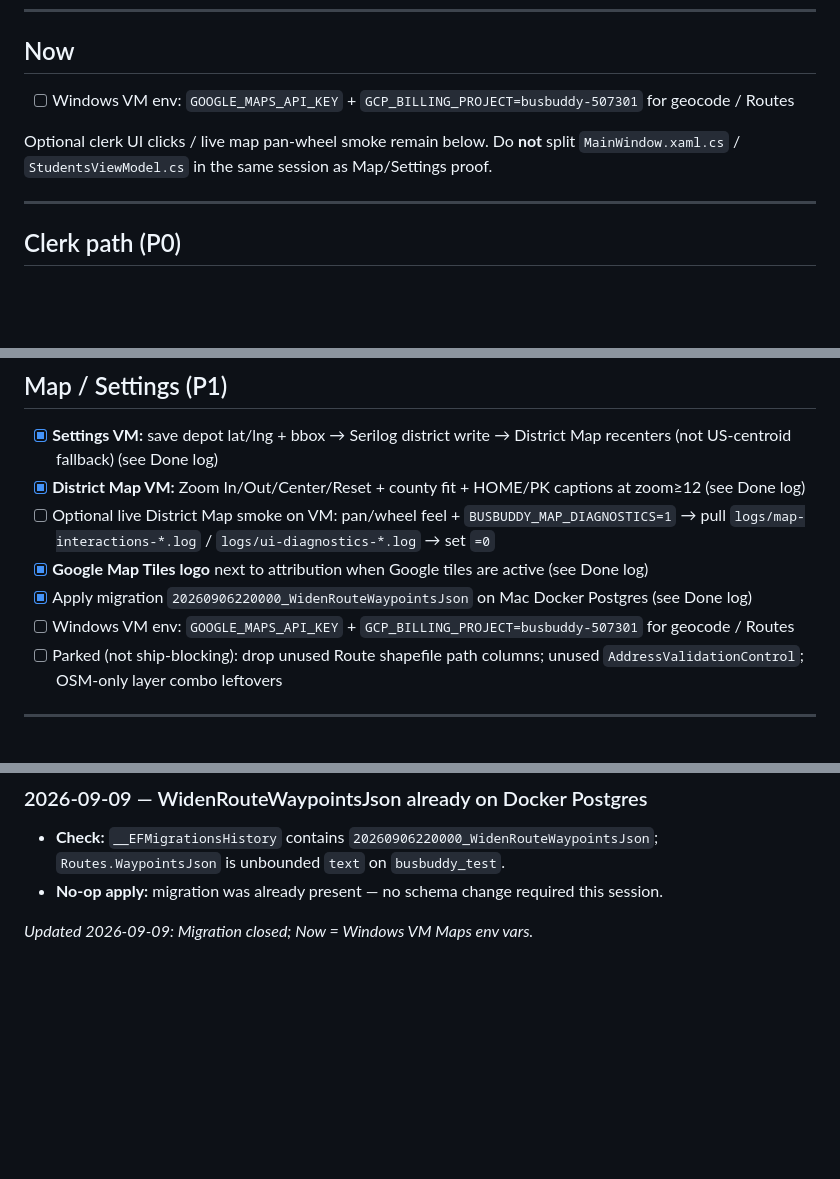
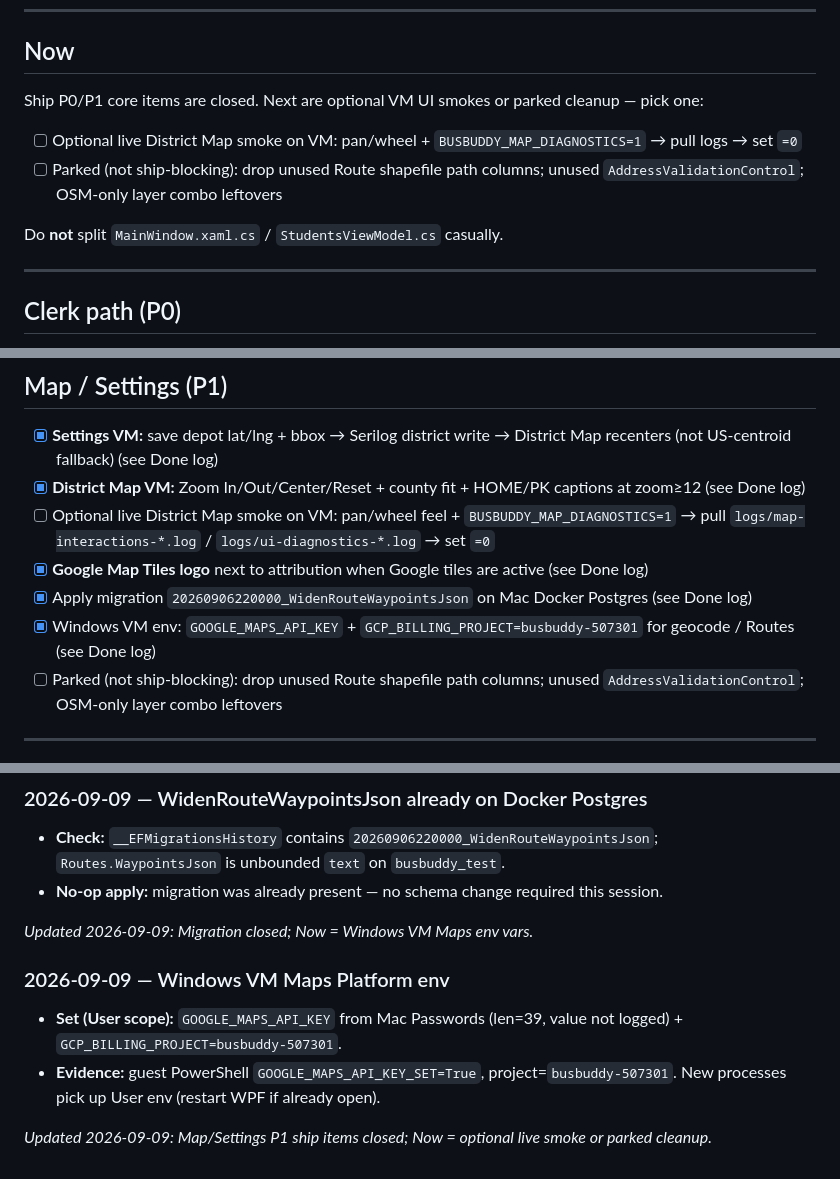
Before and after one commit to Bigessfour/BusBuddy-3, a Markdown page: docs/action-items.md, 3 parts joined by grey strips. GitHub-like rendering; blank space fills up the shorter version.

Commit message:
Record Windows VM Maps API env and close Map/Settings P1 Now queue.

```diff
--- a/docs/action-items.md
+++ b/docs/action-items.md
@@ -17,9 +17,12 @@
 
 ## Now
 
-- [ ] Windows VM env: `GOOGLE_MAPS_API_KEY` + `GCP_BILLING_PROJECT=busbuddy-507301` for geocode / Routes
+Ship P0/P1 core items are closed. Next are optional VM UI smokes or parked cleanup — pick one:
 
-Optional clerk UI clicks / live map pan-wheel smoke remain below. Do **not** split `MainWindow.xaml.cs` / `StudentsViewModel.cs` in the same session as Map/Settings proof.
+- [ ] Optional live District Map smoke on VM: pan/wheel + `BUSBUDDY_MAP_DIAGNOSTICS=1` → pull logs → set `=0`
+- [ ] Parked (not ship-blocking): drop unused Route shapefile path columns; unused `AddressValidationControl`; OSM-only layer combo leftovers
+
+Do **not** split `MainWindow.xaml.cs` / `StudentsViewModel.cs` casually.
 
 ---
 
@@ -54,7 +57,7 @@ Spine detail: [clerk-path.md](./clerk-path.md). Prove then check.
 - [ ] Optional live District Map smoke on VM: pan/wheel feel + `BUSBUDDY_MAP_DIAGNOSTICS=1` → pull `logs/map-interactions-*.log` / `logs/ui-diagnostics-*.log` → set `=0`
 - [x] **Google Map Tiles logo** next to attribution when Google tiles are active (see Done log)
 - [x] Apply migration `20260906220000_WidenRouteWaypointsJson` on Mac Docker Postgres (see Done log)
-- [ ] Windows VM env: `GOOGLE_MAPS_API_KEY` + `GCP_BILLING_PROJECT=busbuddy-507301` for geocode / Routes
+- [x] Windows VM env: `GOOGLE_MAPS_API_KEY` + `GCP_BILLING_PROJECT=busbuddy-507301` for geocode / Routes (see Done log)
 - [ ] Parked (not ship-blocking): drop unused Route shapefile path columns; unused `AddressValidationControl`; OSM-only layer combo leftovers
 
 ---
@@ -165,3 +168,10 @@ _Updated 2026-09-09: Google logo closed; Now = WidenRouteWaypointsJson migration
 - **No-op apply:** migration was already present — no schema change required this session.
 
 _Updated 2026-09-09: Migration closed; Now = Windows VM Maps env vars._
+
+### 2026-09-09 — Windows VM Maps Platform env
+
+- **Set (User scope):** `GOOGLE_MAPS_API_KEY` from Mac Passwords (len=39, value not logged) + `GCP_BILLING_PROJECT=busbuddy-507301`.
+- **Evidence:** guest PowerShell `GOOGLE_MAPS_API_KEY_SET=True`, project=`busbuddy-507301`. New processes pick up User env (restart WPF if already open).
+
+_Updated 2026-09-09: Map/Settings P1 ship items closed; Now = optional live smoke or parked cleanup._
```
